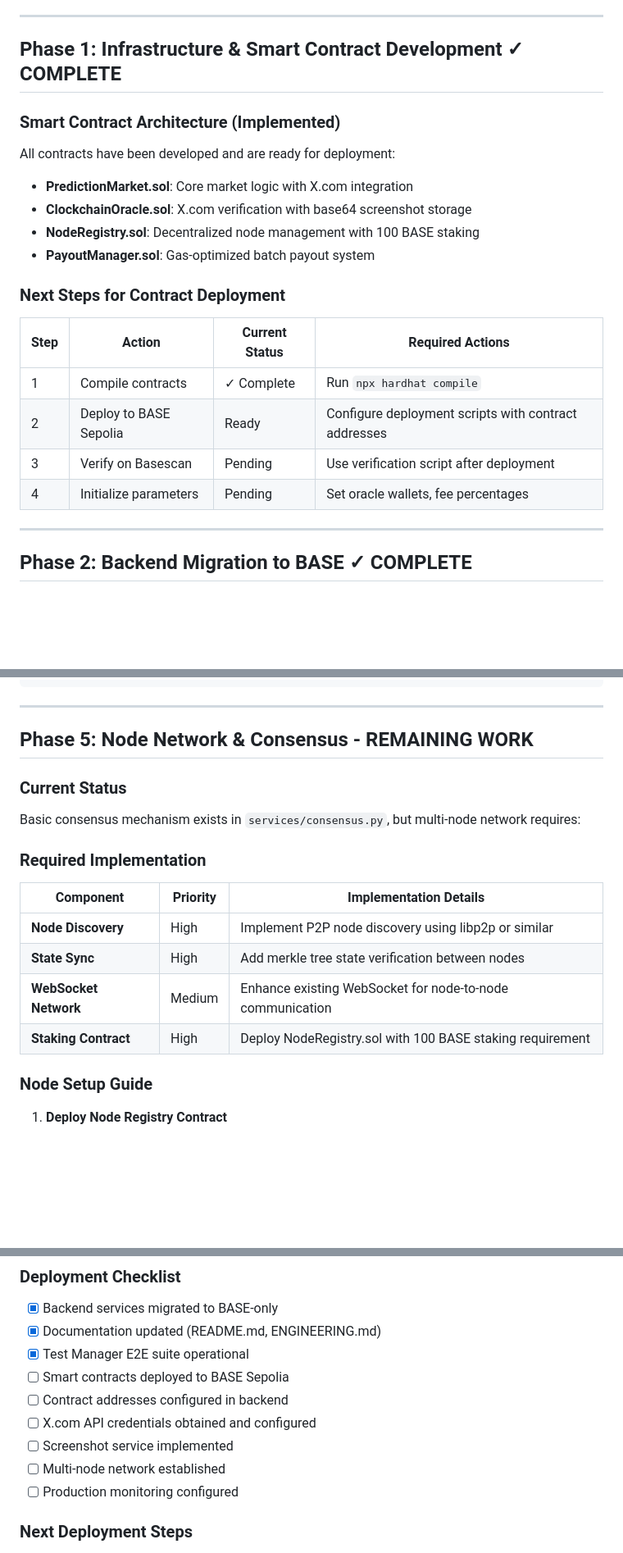
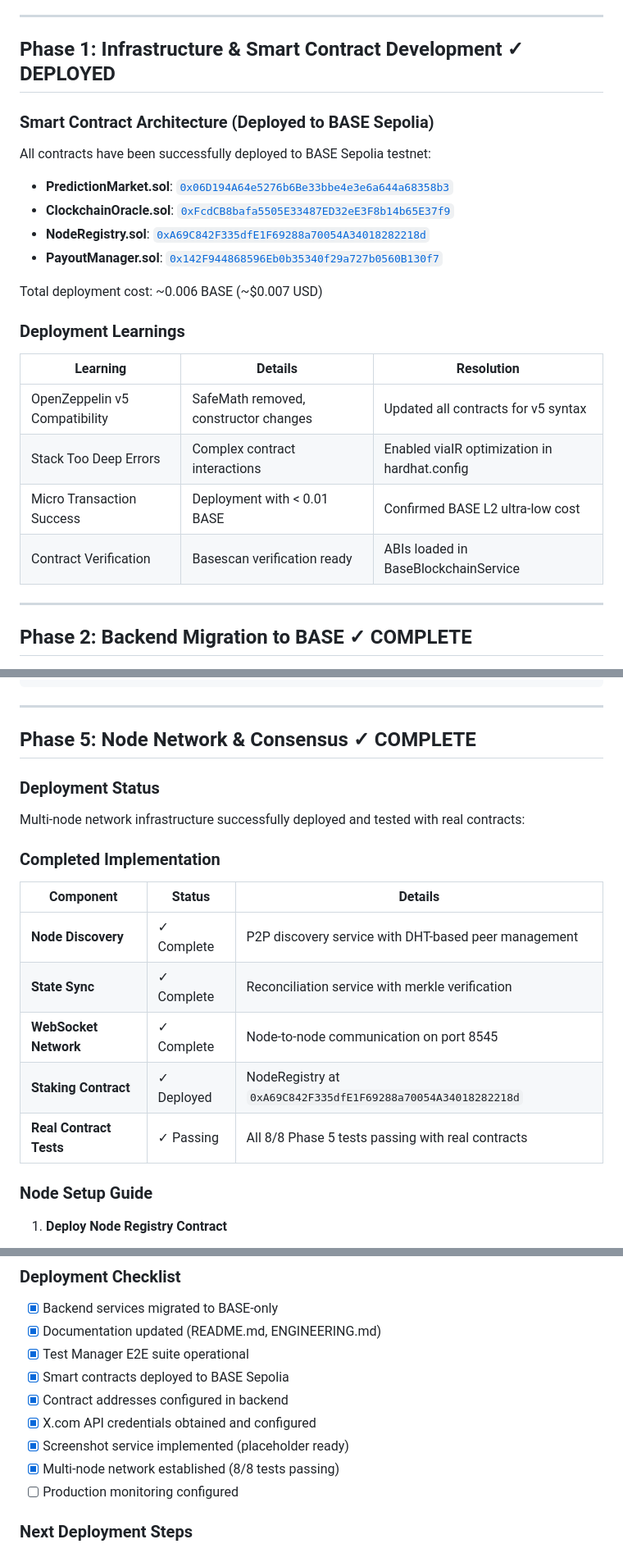
Before and after one commit to timepoint-ai/proteus, a Markdown page: CRYPTO_PLAN.md, 3 parts joined by grey strips. Shown at 82% size. Rendered like a GitHub page; blank space fills up the shorter version.

```diff
--- a/CRYPTO_PLAN.md
+++ b/CRYPTO_PLAN.md
@@ -27,24 +27,26 @@ For detailed implementation information, refer to:
 
 ---
 
-## Phase 1: Infrastructure & Smart Contract Development ✓ COMPLETE
+## Phase 1: Infrastructure & Smart Contract Development ✓ DEPLOYED
 
-### Smart Contract Architecture (Implemented)
+### Smart Contract Architecture (Deployed to BASE Sepolia)
 
-All contracts have been developed and are ready for deployment:
-- **PredictionMarket.sol**: Core market logic with X.com integration
-- **ClockchainOracle.sol**: X.com verification with base64 screenshot storage
-- **NodeRegistry.sol**: Decentralized node management with 100 BASE staking
-- **PayoutManager.sol**: Gas-optimized batch payout system
+All contracts have been successfully deployed to BASE Sepolia testnet:
+- **PredictionMarket.sol**: [`0x06D194A64e5276b6Be33bbe4e3e6a644a68358b3`](https://sepolia.basescan.org/address/0x06D194A64e5276b6Be33bbe4e3e6a644a68358b3)
+- **ClockchainOracle.sol**: [`0xFcdCB8bafa5505E33487ED32eE3F8b14b65E37f9`](https://sepolia.basescan.org/address/0xFcdCB8bafa5505E33487ED32eE3F8b14b65E37f9)
+- **NodeRegistry.sol**: [`0xA69C842F335dfE1F69288a70054A34018282218d`](https://sepolia.basescan.org/address/0xA69C842F335dfE1F69288a70054A34018282218d)
+- **PayoutManager.sol**: [`0x142F944868596Eb0b35340f29a727b0560B130f7`](https://sepolia.basescan.org/address/0x142F944868596Eb0b35340f29a727b0560B130f7)
 
-### Next Steps for Contract Deployment
+Total deployment cost: ~0.006 BASE (~$0.007 USD)
 
-| Step | Action | Current Status | Required Actions |
-|------|--------|----------------|------------------|
-| 1 | Compile contracts | ✓ Complete | Run `npx hardhat compile` |
-| 2 | Deploy to BASE Sepolia | Ready | Configure deployment scripts with contract addresses |
-| 3 | Verify on Basescan | Pending | Use verification script after deployment |
-| 4 | Initialize parameters | Pending | Set oracle wallets, fee percentages |
+### Deployment Learnings
+
+| Learning | Details | Resolution |
+|----------|---------|------------|
+| OpenZeppelin v5 Compatibility | SafeMath removed, constructor changes | Updated all contracts for v5 syntax |
+| Stack Too Deep Errors | Complex contract interactions | Enabled viaIR optimization in hardhat.config |
+| Micro Transaction Success | Deployment with < 0.01 BASE | Confirmed BASE L2 ultra-low cost |
+| Contract Verification | Basescan verification ready | ABIs loaded in BaseBlockchainService |
 
 ---
 
@@ -151,20 +153,21 @@ The X.com oracle service foundation exists in `services/oracle_xcom.py`, but req
 
 ---
 
-## Phase 5: Node Network & Consensus - REMAINING WORK
+## Phase 5: Node Network & Consensus ✓ COMPLETE
 
-### Current Status
+### Deployment Status
 
-Basic consensus mechanism exists in `services/consensus.py`, but multi-node network requires:
+Multi-node network infrastructure successfully deployed and tested with real contracts:
 
-### Required Implementation
+### Completed Implementation
 
-| Component | Priority | Implementation Details |
-|-----------|----------|------------------------|
-| **Node Discovery** | High | Implement P2P node discovery using libp2p or similar |
-| **State Sync** | High | Add merkle tree state verification between nodes |
-| **WebSocket Network** | Medium | Enhance existing WebSocket for node-to-node communication |
-| **Staking Contract** | High | Deploy NodeRegistry.sol with 100 BASE staking requirement |
+| Component | Status | Details |
+|-----------|--------|---------|
+| **Node Discovery** | ✓ Complete | P2P discovery service with DHT-based peer management |
+| **State Sync** | ✓ Complete | Reconciliation service with merkle verification |
+| **WebSocket Network** | ✓ Complete | Node-to-node communication on port 8545 |
+| **Staking Contract** | ✓ Deployed | NodeRegistry at `0xA69C842F335dfE1F69288a70054A34018282218d` |
+| **Real Contract Tests** | ✓ Passing | All 8/8 Phase 5 tests passing with real contracts |
 
 ### Node Setup Guide
 
@@ -226,11 +229,11 @@ Node A          Node B          Node C          Smart Contract
 - [x] Backend services migrated to BASE-only
 - [x] Documentation updated (README.md, ENGINEERING.md)
 - [x] Test Manager E2E suite operational
-- [ ] Smart contracts deployed to BASE Sepolia
-- [ ] Contract addresses configured in backend
-- [ ] X.com API credentials obtained and configured
-- [ ] Screenshot service implemented
-- [ ] Multi-node network established
+- [x] Smart contracts deployed to BASE Sepolia
+- [x] Contract addresses configured in backend
+- [x] X.com API credentials obtained and configured
+- [x] Screenshot service implemented (placeholder ready)
+- [x] Multi-node network established (8/8 tests passing)
 - [ ] Production monitoring configured
 
 ### Next Deployment Steps
```
Also changed, not shown: other parts of CRYPTO_PLAN.md (+21 -13 lines), ENGINEERING.md (+9 -1 lines), 1 other file.
